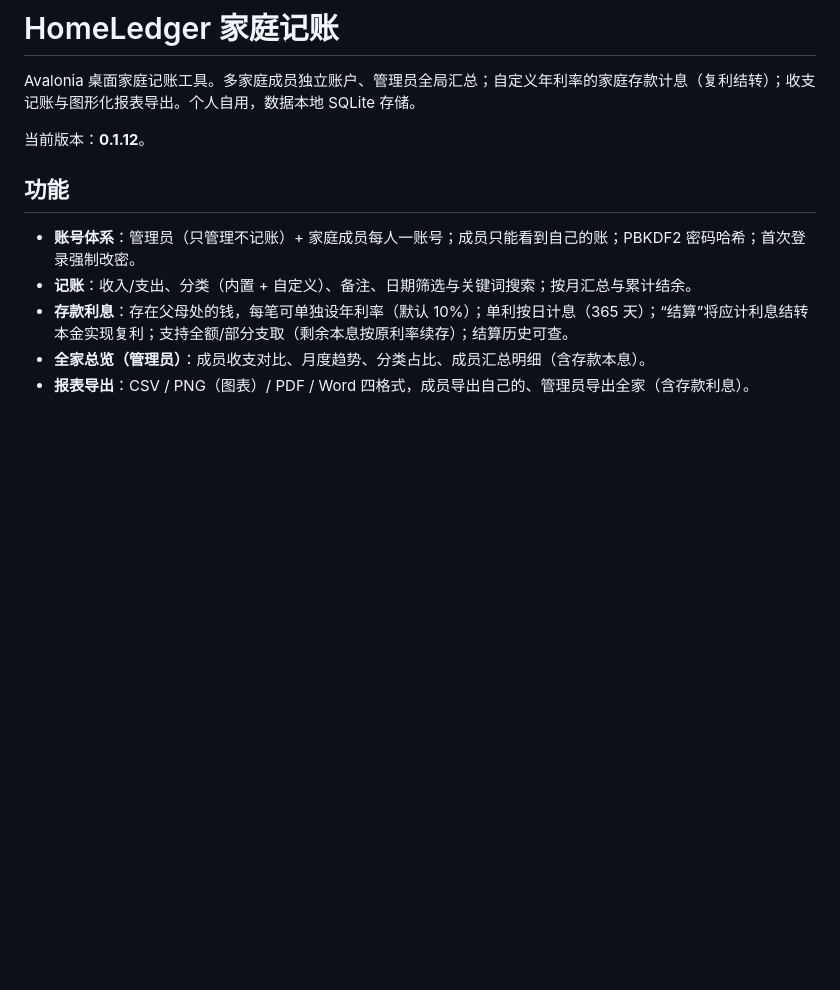
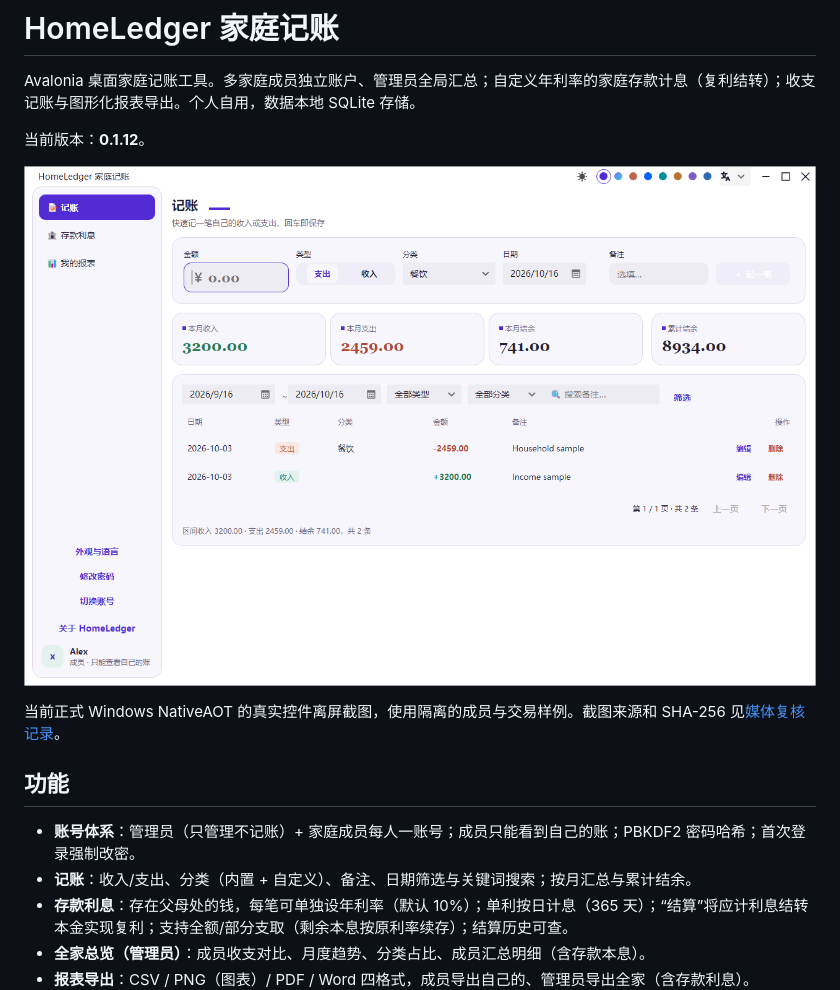
Before and after one commit to dotnet9/HomeLedger, a Markdown page: README.md, the part around the change. GitHub-like rendering; pictures changed too: docs/media/homeledger-v0.1.12-main.png (added); blank space fills up the shorter version.

```diff
--- a/README.md
+++ b/README.md
@@ -3,6 +3,10 @@
 Avalonia 桌面家庭记账工具。多家庭成员独立账户、管理员全局汇总；自定义年利率的家庭存款计息（复利结转）；收支记账与图形化报表导出。个人自用，数据本地 SQLite 存储。
 
 当前版本：**0.1.12**。
+
+![0.1.12 原生主窗口](docs/media/homeledger-v0.1.12-main.png)
+
+当前正式 Windows NativeAOT 的真实控件离屏截图，使用隔离的成员与交易样例。截图来源和 SHA-256 见[媒体复核记录](docs/recheck24-native-media.md)。
 
 ## 功能
 
```
Also changed, not shown: docs/recheck24-native-media.md (added, +9 -0 lines).
